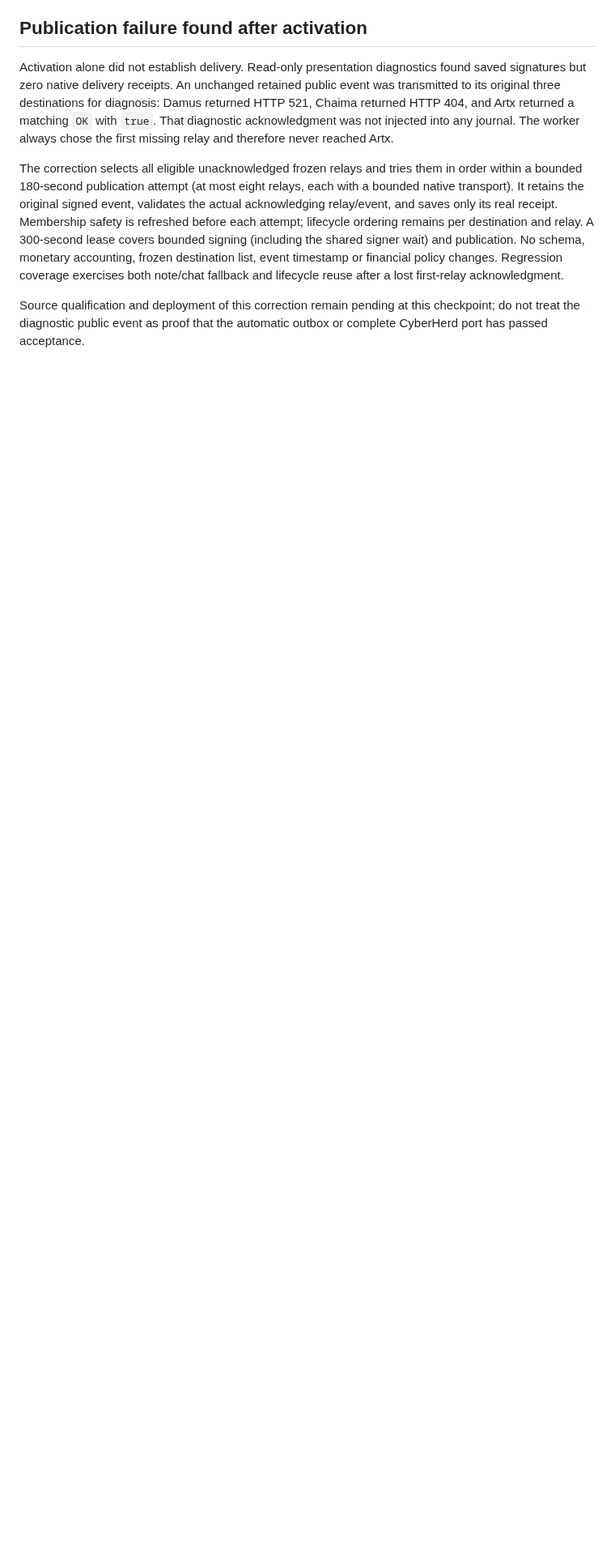
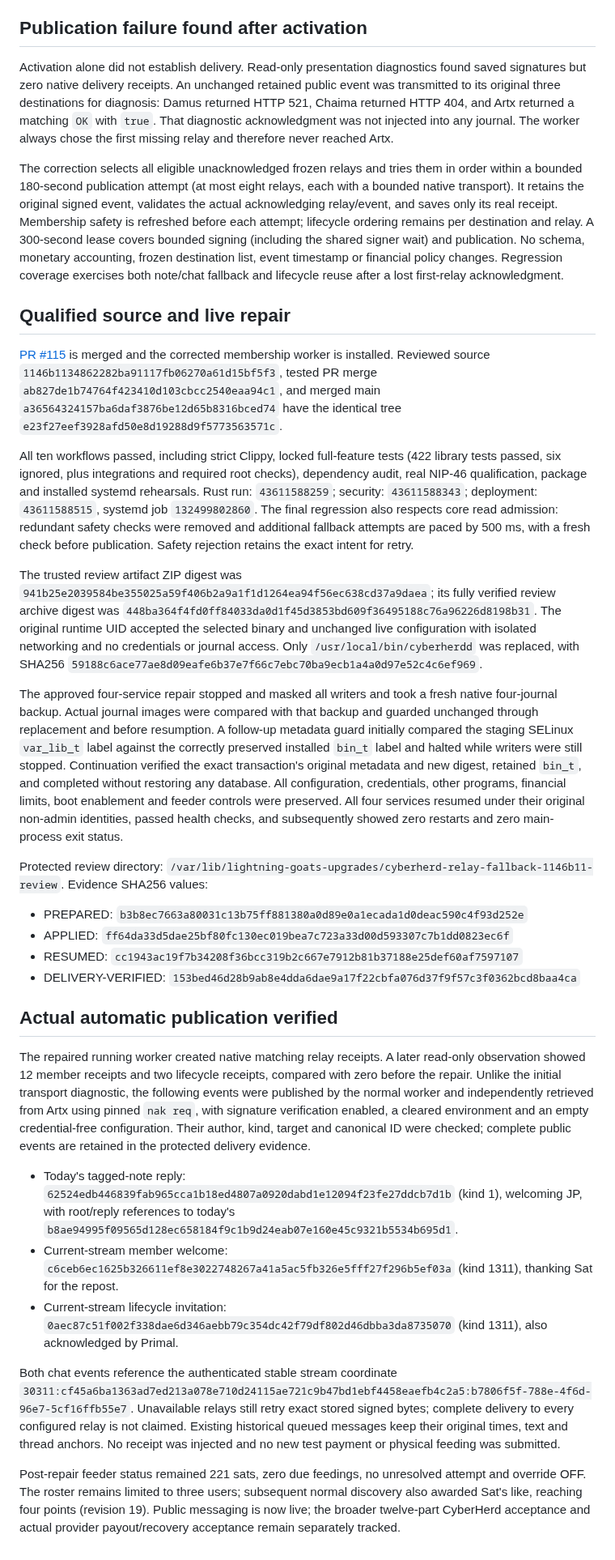
Before and after one commit to lightning-goats/lightning-goats, a Markdown page: docs/testing/cyberherd-discovery-repair-live-20261114.md, the part around the change. Shown at 81% size. Rendered like a GitHub page; blank space fills up the shorter version.

```diff
--- a/docs/testing/cyberherd-discovery-repair-live-20261114.md
+++ b/docs/testing/cyberherd-discovery-repair-live-20261114.md
@@ -89,6 +89,82 @@ signing (including the shared signer wait) and publication. No schema, monetary
 event timestamp or financial policy changes. Regression coverage exercises both
 note/chat fallback and lifecycle reuse after a lost first-relay acknowledgment.
 
-Source qualification and deployment of this correction remain pending at this
-checkpoint; do not treat the diagnostic public event as proof that the automatic
-outbox or complete CyberHerd port has passed acceptance.
+## Qualified source and live repair
+
+[PR #115](https://github.com/lightning-goats/lightning-goats/pull/115) is merged
+and the corrected membership worker is installed. Reviewed source
+`1146b1134862282ba91117fb06270a61d15bf5f3`, tested PR merge
+`ab827de1b74764f423410d103cbcc2540eaa94c1`, and merged main
+`a36564324157ba6daf3876be12d65b8316bced74` have the identical tree
+`e23f27eef3928afd50e8d19288d9f5773563571c`.
+
+All ten workflows passed, including strict Clippy, locked full-feature tests
+(422 library tests passed, six ignored, plus integrations and required root
+checks), dependency audit, real NIP-46 qualification, package and installed
+systemd rehearsals. Rust run: `43611588259`; security: `43611588343`;
+deployment: `43611588515`, systemd job `132499802860`. The final regression
+also respects core read admission: redundant safety checks were removed and
+additional fallback attempts are paced by 500 ms, with a fresh check before
+publication. Safety rejection retains the exact intent for retry.
+
+The trusted review artifact ZIP digest was
+`941b25e2039584be355025a59f406b2a9a1f1d1264ea94f56ec638cd37a9daea`;
+its fully verified review archive digest was
+`448ba364f4fd0ff84033da0d1f45d3853bd609f36495188c76a96226d8198b31`.
+The original runtime UID accepted the selected binary and unchanged live
+configuration with isolated networking and no credentials or journal access.
+Only `/usr/local/bin/cyberherdd` was replaced, with SHA256
+`59188c6ace77ae8d09eafe6b37e7f66c7ebc70ba9ecb1a4a0d97e52c4c6ef969`.
+
+The approved four-service repair stopped and masked all writers and took a fresh
+native four-journal backup. Actual journal images were compared with that backup
+and guarded unchanged through replacement and before resumption. A follow-up
+metadata guard initially compared the staging SELinux `var_lib_t` label against
+the correctly preserved installed `bin_t` label and halted while writers were
+still stopped. Continuation verified the exact transaction's original metadata
+and new digest, retained `bin_t`, and completed without restoring any database.
+All configuration, credentials, other programs, financial limits, boot enablement
+and feeder controls were preserved. All four services resumed under their original
+non-admin identities, passed health checks, and subsequently showed zero restarts
+and zero main-process exit status.
+
+Protected review directory:
+`/var/lib/lightning-goats-upgrades/cyberherd-relay-fallback-1146b11-review`.
+Evidence SHA256 values:
+
+- PREPARED: `b3b8ec7663a80031c13b75ff881380a0d89e0a1ecada1d0deac590c4f93d252e`
+- APPLIED: `ff64da33d5dae25bf80fc130ec019bea7c723a33d00d593307c7b1dd0823ec6f`
+- RESUMED: `cc1943ac19f7b34208f36bcc319b2c667e7912b81b37188e25def60af7597107`
+- DELIVERY-VERIFIED: `153bed46d28b9ab8e4dda6dae9a17f22cbfa076d37f9f57c3f0362bcd8baa4ca`
+
+## Actual automatic publication verified
+
+The repaired running worker created native matching relay receipts. A later
+read-only observation showed 12 member receipts and two lifecycle receipts,
+compared with zero before the repair. Unlike the initial transport diagnostic,
+the following events were published by the normal worker and independently
+retrieved from Artx using pinned `nak req`, with signature verification enabled,
+a cleared environment and an empty credential-free configuration. Their author,
+kind, target and canonical ID were checked; complete public events are retained
+in the protected delivery evidence.
+
+- Today's tagged-note reply: `62524edb446839fab965cca1b18ed4807a0920dabd1e12094f23fe27ddcb7d1b`
+  (kind 1), welcoming JP, with root/reply references to today's
+  `b8ae94995f09565d128ec658184f9c1b9d24eab07e160e45c9321b5534b695d1`.
+- Current-stream member welcome: `c6ceb6ec1625b326611ef8e3022748267a41a5ac5fb326e5fff27f296b5ef03a`
+  (kind 1311), thanking Sat for the repost.
+- Current-stream lifecycle invitation: `0aec87c51f002f338dae6d346aebb79c354dc42f79df802d46dbba3da8735070`
+  (kind 1311), also acknowledged by Primal.
+
+Both chat events reference the authenticated stable stream coordinate
+`30311:cf45a6ba1363ad7ed213a078e710d24115ae721c9b47bd1ebf4458eaefb4c2a5:b7806f5f-788e-4f6d-96e7-5cf16ffb55e7`.
+Unavailable relays still retry exact stored signed bytes; complete delivery to
+every configured relay is not claimed. Existing historical queued messages keep
+their original times, text and thread anchors. No receipt was injected and no
+new test payment or physical feeding was submitted.
+
+Post-repair feeder status remained 221 sats, zero due feedings, no unresolved
+attempt and override OFF. The roster remains limited to three users; subsequent
+normal discovery also awarded Sat's like, reaching four points (revision 19).
+Public messaging is now live; the broader twelve-part CyberHerd acceptance and
+actual provider payout/recovery acceptance remain separately tracked.
```
Also changed, not shown: docs/README.md (+6 -1 lines), docs/implementation-status.md (+12 -0 lines).
